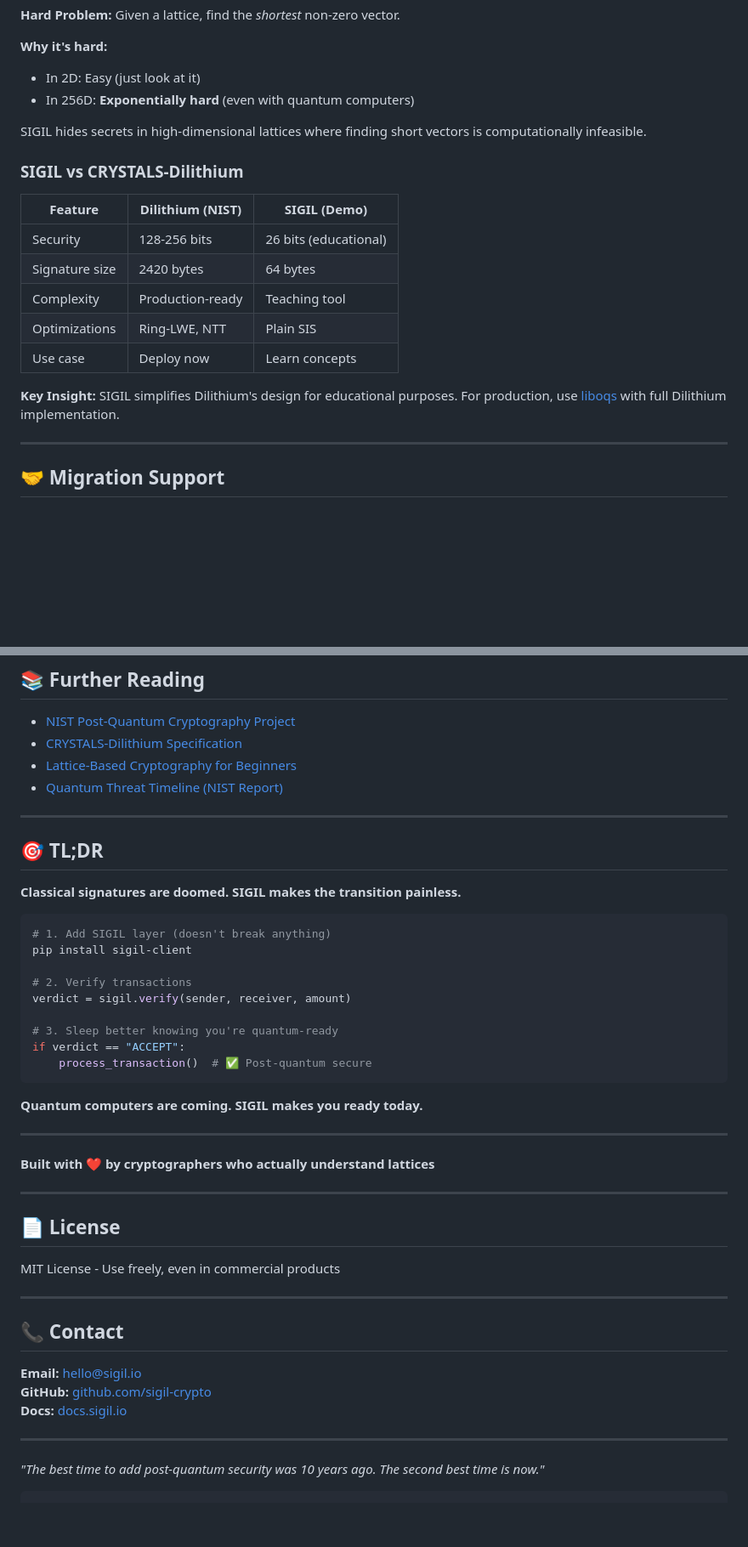
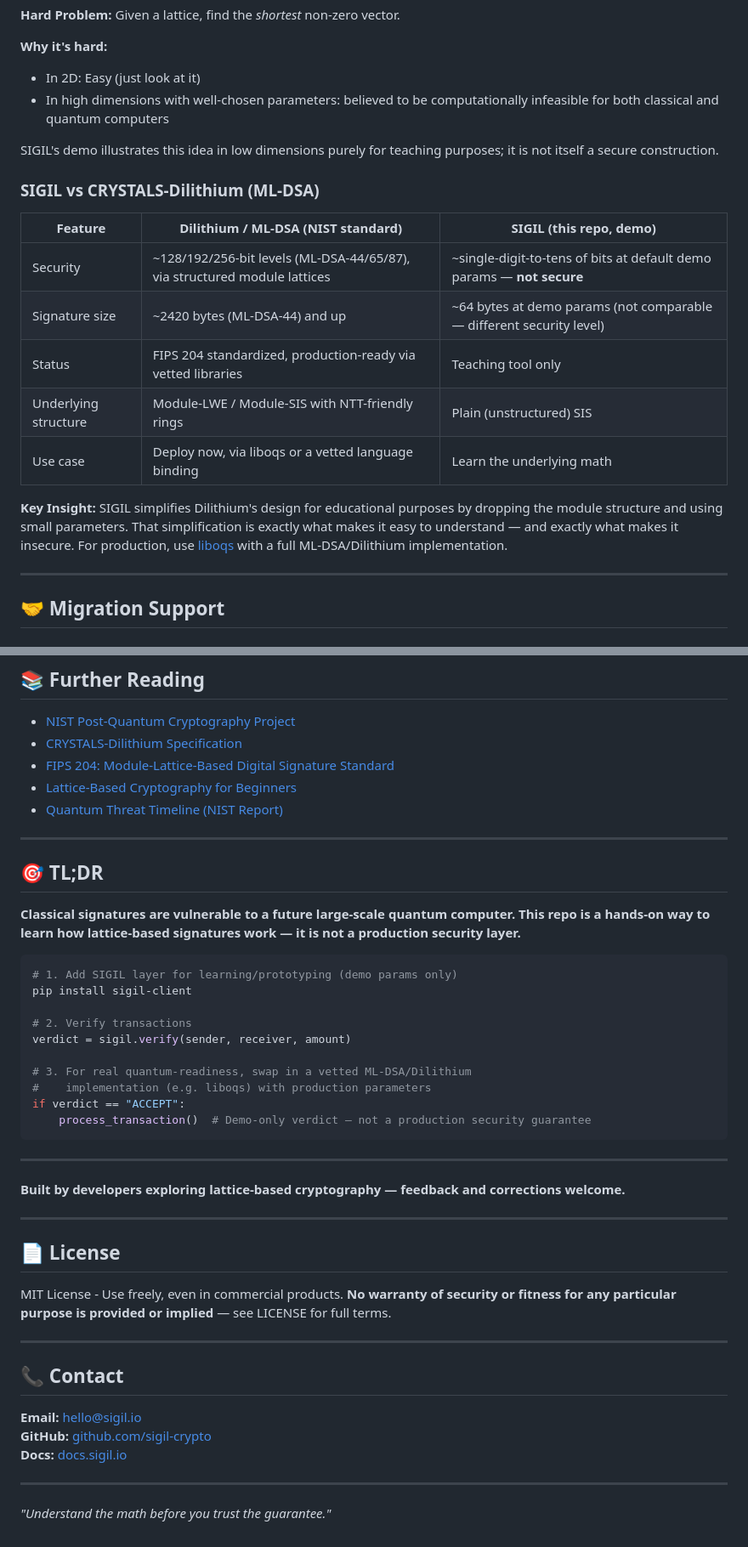
Before and after one commit to notPhani/SIGIL-v0.1, a Markdown page: README.md, 2 parts joined by grey strips. Shown at 85% size. GitHub-like rendering; blank space fills up the shorter version.

````diff
--- a/README.md
+++ b/README.md
@@ -486,21 +479,21 @@ Any point: c₁·b₁ + c₂·b₂ where c₁, c₂ ∈ ℤ
 
 **Why it's hard:**
 - In 2D: Easy (just look at it)
-- In 256D: **Exponentially hard** (even with quantum computers)
+- In high dimensions with well-chosen parameters: believed to be computationally infeasible for both classical and quantum computers
 
-SIGIL hides secrets in high-dimensional lattices where finding short vectors is computationally infeasible.
+SIGIL's demo illustrates this idea in low dimensions purely for teaching purposes; it is not itself a secure construction.
 
-### **SIGIL vs CRYSTALS-Dilithium**
+### **SIGIL vs CRYSTALS-Dilithium (ML-DSA)**
 
-| Feature | Dilithium (NIST) | SIGIL (Demo) |
-|---------|------------------|--------------|
-| Security | 128-256 bits | 26 bits (educational) |
-| Signature size | 2420 bytes | 64 bytes |
-| Complexity | Production-ready | Teaching tool |
-| Optimizations | Ring-LWE, NTT | Plain SIS |
-| Use case | Deploy now | Learn concepts |
+| Feature | Dilithium / ML-DSA (NIST standard) | SIGIL (this repo, demo) |
+|---------|--------------------------------------|--------------------------|
+| Security | ~128/192/256-bit levels (ML-DSA-44/65/87), via structured module lattices | ~single-digit-to-tens of bits at default demo params — **not secure** |
+| Signature size | ~2420 bytes (ML-DSA-44) and up | ~64 bytes at demo params (not comparable — different security level) |
+| Status | FIPS 204 standardized, production-ready via vetted libraries | Teaching tool only |
+| Underlying structure | Module-LWE / Module-SIS with NTT-friendly rings | Plain (unstructured) SIS |
+| Use case | Deploy now, via liboqs or a vetted language binding | Learn the underlying math |
 
-**Key Insight:** SIGIL simplifies Dilithium's design for educational purposes. For production, use [liboqs](https://github.com/open-quantum-safe/liboqs) with full Dilithium implementation.
+**Key Insight:** SIGIL simplifies Dilithium's design for educational purposes by dropping the module structure and using small parameters. That simplification is exactly what makes it easy to understand — and exactly what makes it insecure. For production, use [liboqs](https://github.com/open-quantum-safe/liboqs) with a full ML-DSA/Dilithium implementation.
 
 ---
 
@@ -529,6 +522,7 @@ Contact: **support@sigil.io**
 
 - [NIST Post-Quantum Cryptography Project](https://csrc.nist.gov/projects/post-quantum-cryptography)
 - [CRYSTALS-Dilithium Specification](https://pq-crystals.org/dilithium/)
+- [FIPS 204: Module-Lattice-Based Digital Signature Standard](https://csrc.nist.gov/pubs/fips/204/final)
 - [Lattice-Based Cryptography for Beginners](https://eprint.iacr.org/2015/938)
 - [Quantum Threat Timeline (NIST Report)](https://doi.org/10.6028/NIST.IR.8413)
 
@@ -536,31 +530,30 @@ Contact: **support@sigil.io**
 
 ## 🎯 **TL;DR**
 
-**Classical signatures are doomed. SIGIL makes the transition painless.**
+**Classical signatures are vulnerable to a future large-scale quantum computer. This repo is a hands-on way to learn how lattice-based signatures work — it is not a production security layer.**
 
 ```bash
-# 1. Add SIGIL layer (doesn't break anything)
+# 1. Add SIGIL layer for learning/prototyping (demo params only)
 pip install sigil-client
 
 # 2. Verify transactions
 verdict = sigil.verify(sender, receiver, amount)
 
-# 3. Sleep better knowing you're quantum-ready
+# 3. For real quantum-readiness, swap in a vetted ML-DSA/Dilithium
+#    implementation (e.g. liboqs) with production parameters
 if verdict == "ACCEPT":
-    process_transaction()  # ✅ Post-quantum secure
+    process_transaction()  # Demo-only verdict — not a production security guarantee
 ```
-
-**Quantum computers are coming. SIGIL makes you ready today.**
 
 ---
 
-**Built with ❤️ by cryptographers who actually understand lattices**
+**Built by developers exploring lattice-based cryptography — feedback and corrections welcome.**
 
 ---
 
 ## 📄 License
 
-MIT License - Use freely, even in commercial products
+MIT License - Use freely, even in commercial products. **No warranty of security or fitness for any particular purpose is provided or implied** — see LICENSE for full terms.
 
 ---
 
@@ -572,5 +565,4 @@ MIT License - Use freely, even in commercial products
 
 ---
 
-*"The best time to add post-quantum security was 10 years ago. The second best time is now."*
-```
+*"Understand the math before you trust the guarantee."*
````
Also changed, not shown: other parts of README.md (+73 -80 lines).
